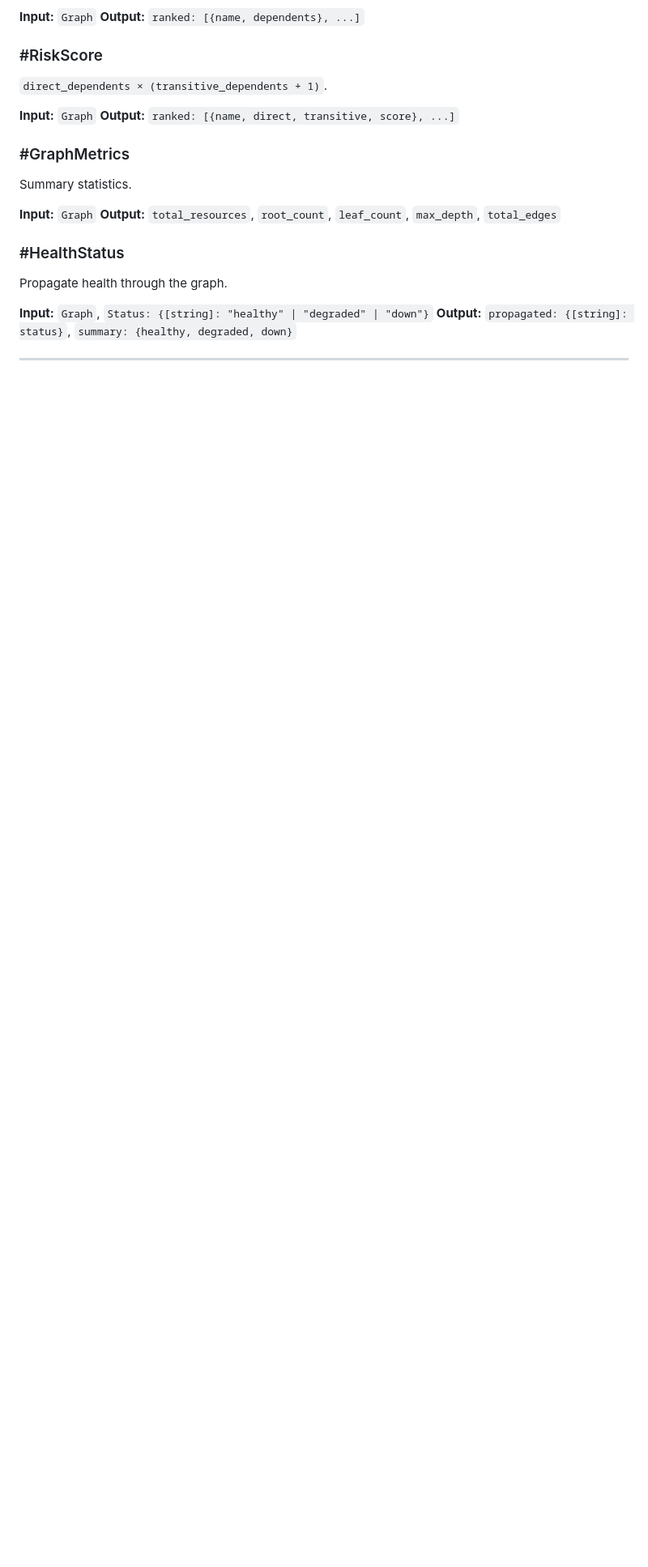
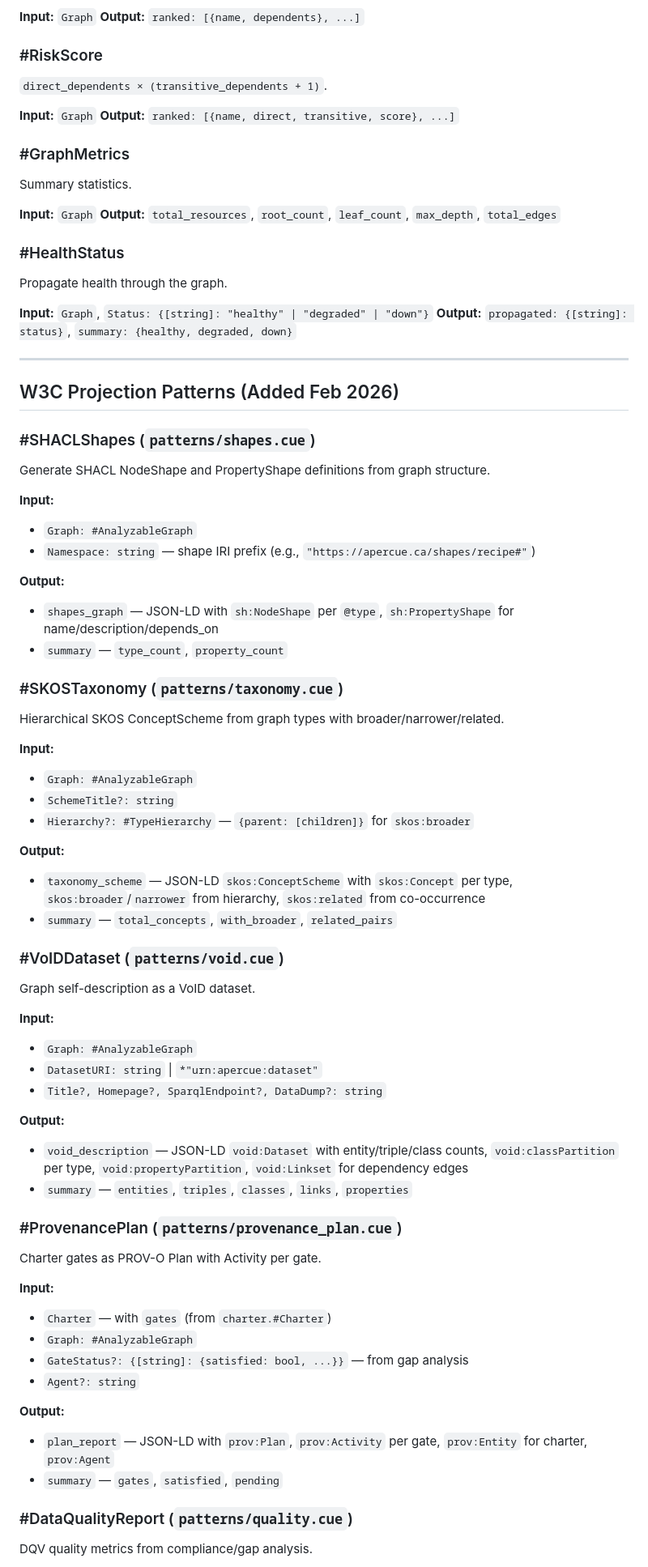
Before and after one commit to quicue/apercue, a Markdown page: docs/pattern-api.md, the part around one of its changes. Shown at 81% size. Drawn GitHub-style; blank space fills up the shorter version.

```diff
--- a/docs/pattern-api.md
+++ b/docs/pattern-api.md
@@ -515,3 +515,61 @@ Propagate health through the graph.
 
 ---
 
+## W3C Projection Patterns (Added Feb 2026)
+
+### #SHACLShapes (`patterns/shapes.cue`)
+
+Generate SHACL NodeShape and PropertyShape definitions from graph structure.
+
+**Input:**
+- `Graph: #AnalyzableGraph`
+- `Namespace: string` — shape IRI prefix (e.g., `"https://apercue.ca/shapes/recipe#"`)
+
+**Output:**
+- `shapes_graph` — JSON-LD with `sh:NodeShape` per `@type`, `sh:PropertyShape` for name/description/depends_on
+- `summary` — `type_count`, `property_count`
+
+### #SKOSTaxonomy (`patterns/taxonomy.cue`)
+
+Hierarchical SKOS ConceptScheme from graph types with broader/narrower/related.
+
+**Input:**
+- `Graph: #AnalyzableGraph`
+- `SchemeTitle?: string`
+- `Hierarchy?: #TypeHierarchy` — `{parent: [children]}` for `skos:broader`
+
+**Output:**
+- `taxonomy_scheme` — JSON-LD `skos:ConceptScheme` with `skos:Concept` per type, `skos:broader`/`narrower` from hierarchy, `skos:related` from co-occurrence
+- `summary` — `total_concepts`, `with_broader`, `related_pairs`
+
+### #VoIDDataset (`patterns/void.cue`)
+
+Graph self-description as a VoID dataset.
+
+**Input:**
+- `Graph: #AnalyzableGraph`
+- `DatasetURI: string` | `*"urn:apercue:dataset"`
+- `Title?, Homepage?, SparqlEndpoint?, DataDump?: string`
+
+**Output:**
+- `void_description` — JSON-LD `void:Dataset` with entity/triple/class counts, `void:classPartition` per type, `void:propertyPartition`, `void:Linkset` for dependency edges
+- `summary` — `entities`, `triples`, `classes`, `links`, `properties`
+
+### #ProvenancePlan (`patterns/provenance_plan.cue`)
+
+Charter gates as PROV-O Plan with Activity per gate.
+
+**Input:**
+- `Charter` — with `gates` (from `charter.#Charter`)
+- `Graph: #AnalyzableGraph`
+- `GateStatus?: {[string]: {satisfied: bool, ...}}` — from gap analysis
+- `Agent?: string`
+
+**Output:**
+- `plan_report` — JSON-LD with `prov:Plan`, `prov:Activity` per gate, `prov:Entity` for charter, `prov:Agent`
+- `summary` — `gates`, `satisfied`, `pending`
+
+### #DataQualityReport (`patterns/quality.cue`)
+
+DQV quality metrics from compliance/gap analysis.
+
```
Also changed, not shown: other parts of docs/pattern-api.md (+51 -0 lines).
